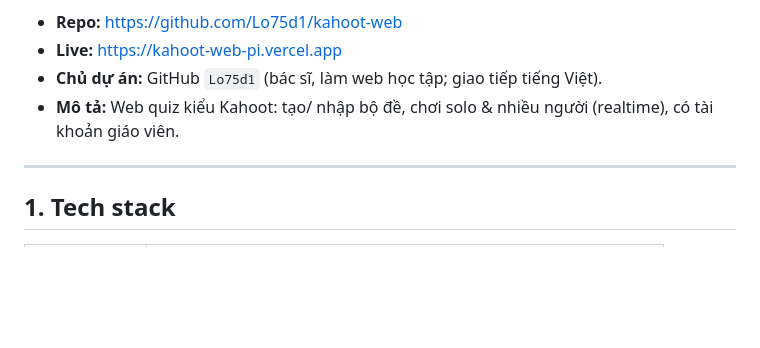
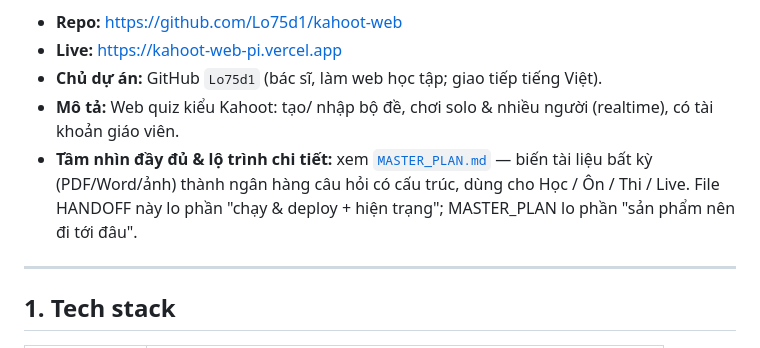
Before and after one commit to Lo75d1/kahoot-web, a Markdown page: HANDOFF.md, the part around the change. Rendered like a GitHub page; blank space fills up the shorter version.

Commit message:
docs: HANDOFF trỏ sang MASTER_PLAN.md
Co-Authored-By: Claude Opus 4.8 <noreply@anthropic.com>

```diff
--- a/HANDOFF.md
+++ b/HANDOFF.md
@@ -6,6 +6,7 @@ Tài liệu này để một dev/AI khác (Codex) tiếp nhận dự án: chạy
 - **Live:** https://kahoot-web-pi.vercel.app
 - **Chủ dự án:** GitHub `Lo75d1` (bác sĩ, làm web học tập; giao tiếp tiếng Việt).
 - **Mô tả:** Web quiz kiểu Kahoot: tạo/ nhập bộ đề, chơi solo & nhiều người (realtime), có tài khoản giáo viên.
+- **Tầm nhìn đầy đủ & lộ trình chi tiết:** xem [`MASTER_PLAN.md`](MASTER_PLAN.md) — biến tài liệu bất kỳ (PDF/Word/ảnh) thành ngân hàng câu hỏi có cấu trúc, dùng cho Học / Ôn / Thi / Live. File HANDOFF này lo phần "chạy & deploy + hiện trạng"; MASTER_PLAN lo phần "sản phẩm nên đi tới đâu".
 
 ---
 
```
